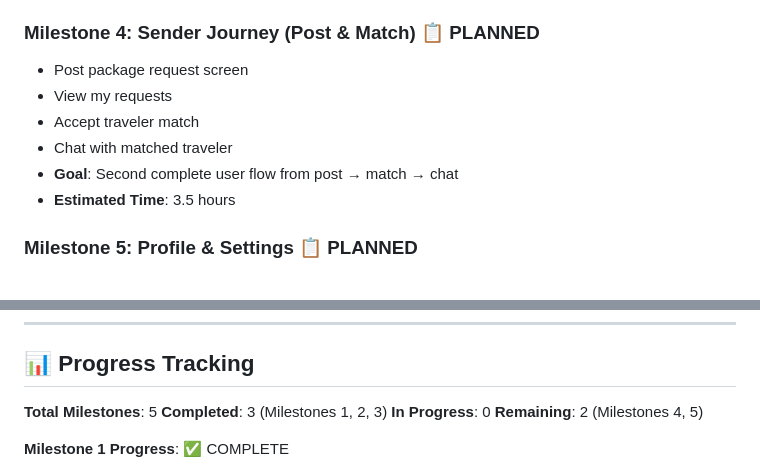
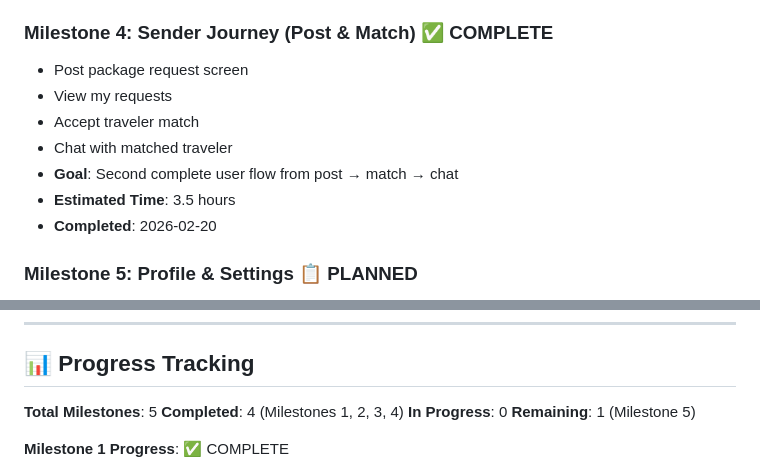
Before and after one commit to deepakdevp/travorier, a Markdown page: .claude/plan.md, 2 parts joined by grey strips. GitHub-like rendering.

Commit message:
docs(plan): update progress - Milestone 4 complete
Co-Authored-By: Claude Sonnet 4.6 <noreply@anthropic.com>

```diff
--- a/.claude/plan.md
+++ b/.claude/plan.md
@@ -41,13 +41,14 @@
 - **Progress**: 100% complete
 - **Completed**: 2026-02-18
 
-### **Milestone 4: Sender Journey (Post & Match)** 📋 PLANNED
+### **Milestone 4: Sender Journey (Post & Match)** ✅ COMPLETE
 - Post package request screen
 - View my requests
 - Accept traveler match
 - Chat with matched traveler
 - **Goal**: Second complete user flow from post → match → chat
 - **Estimated Time**: 3.5 hours
+- **Completed**: 2026-02-20
 
 ### **Milestone 5: Profile & Settings** 📋 PLANNED
 - View/edit profile
@@ -355,9 +356,9 @@ https://supabase.com/dashboard/project/syjhflxtfcfavdacodgm
 ## 📊 Progress Tracking
 
 **Total Milestones**: 5
-**Completed**: 3 (Milestones 1, 2, 3)
+**Completed**: 4 (Milestones 1, 2, 3, 4)
 **In Progress**: 0
-**Remaining**: 2 (Milestones 4, 5)
+**Remaining**: 1 (Milestone 5)
 
 **Milestone 1 Progress**: ✅ COMPLETE
 - ✅ Phase 1.1: Login Screen UI (30 min)
```
Also changed, not shown: other parts of .claude/plan.md (+1 -1 lines).
